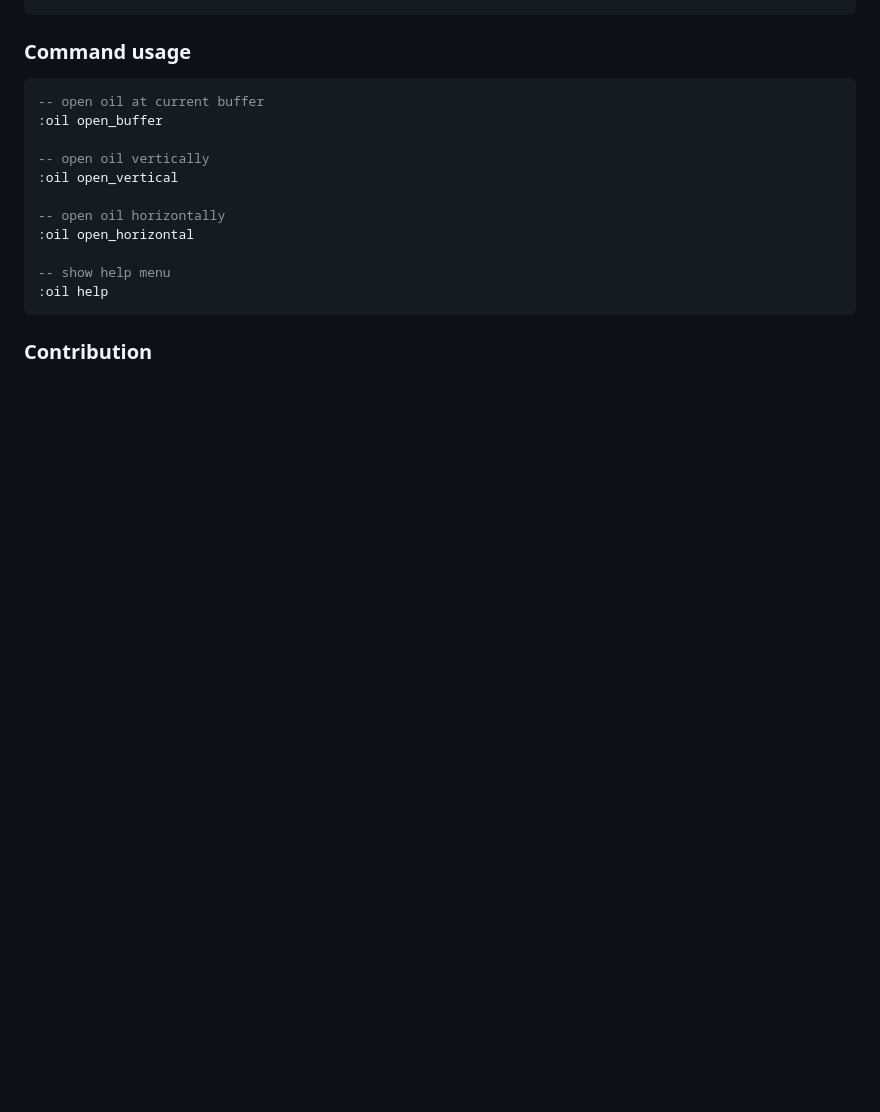
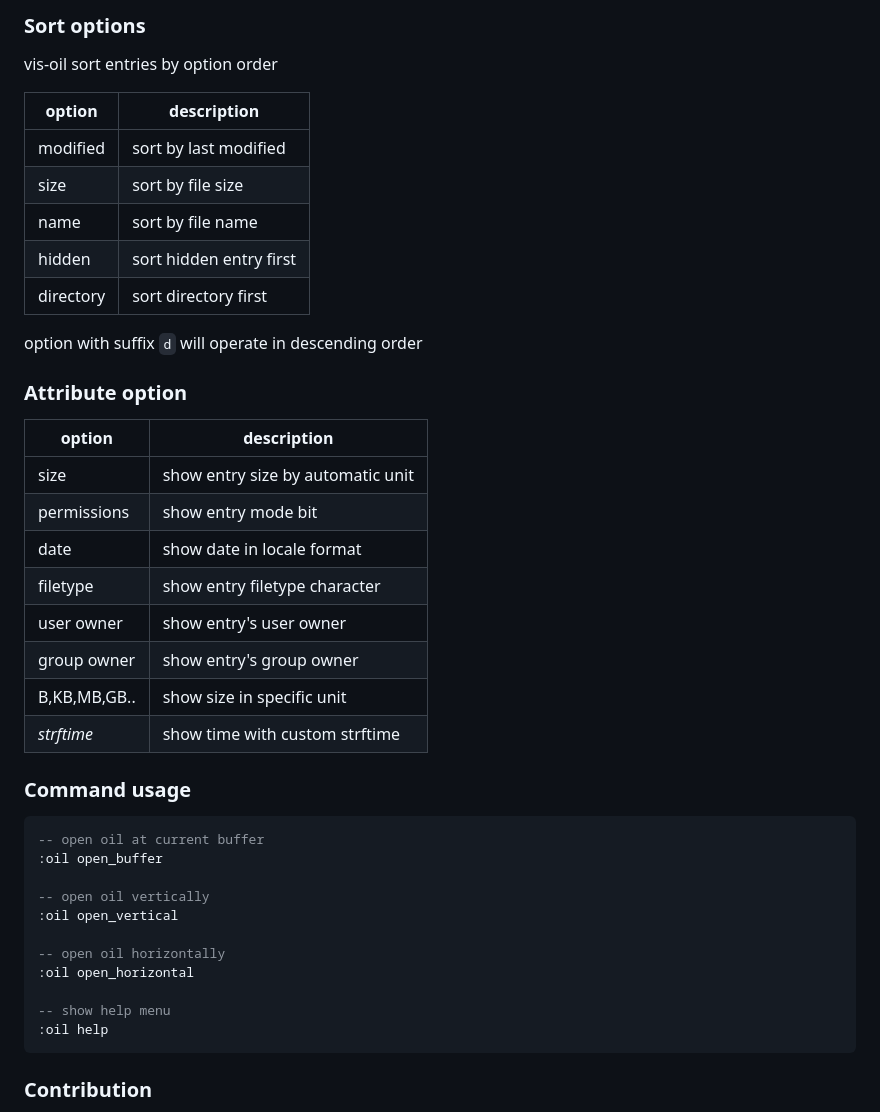
Before and after one commit to newor0599/vis-oil, a Markdown page: README.md, the part around one of its changes. GitHub-like rendering; blank space fills up the shorter version.

````diff
--- a/README.md
+++ b/README.md
@@ -44,4 +54,30 @@ oil:map_open_horizontal(" hh")
 ```
+
+### Sort options
+vis-oil sort entries by option order
+
+| option    | description             |
+| --------- | ----------------------- |
+| modified  | sort by last modified   |
+| size      | sort by file size       |
+| name      | sort by file name       |
+| hidden    | sort hidden entry first |
+| directory | sort directory first    |
+
+option with suffix `d` will operate in descending order
+
+### Attribute option
+
+| option       | description                       |
+| ------------ | --------------------------------- |
+| size         | show entry size by automatic unit |
+| permissions  | show entry mode bit               |
+| date         | show date in locale format        |
+| filetype     | show entry filetype character     |
+| user owner   | show entry's user owner           |
+| group owner  | show entry's group owner          |
+| B,KB,MB,GB.. | show size in specific unit        |
+| *strftime*   | show time with custom strftime    |
 
 ### Command usage
 ```lua
````
Also changed, not shown: other parts of README.md (+13 -3 lines), preview.png.
